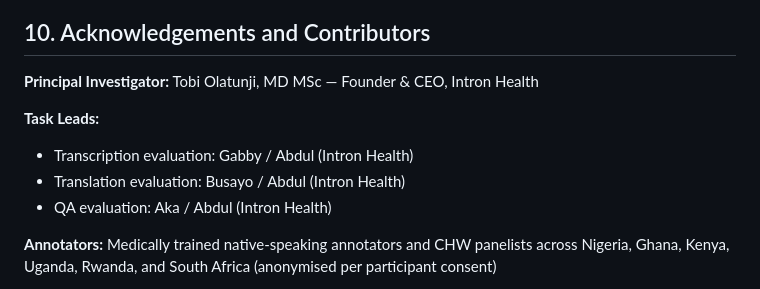
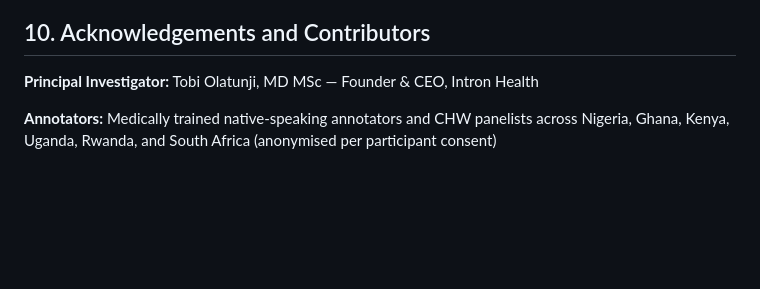
Before and after one commit to intron-innovation/Intron-Multimodal-Benchmarking, a Markdown page: Readme.md, the part around the change. Rendered like a GitHub page; blank space fills up the shorter version.

Commit message:
Update acknowledgements by removing task leads
Removed task leads from acknowledgements section.

```diff
--- a/Readme.md
+++ b/Readme.md
@@ -527,11 +527,6 @@ The full dataset will be delivered as a structured ZIP archive including:
 
 **Principal Investigator:** Tobi Olatunji, MD MSc — Founder & CEO, Intron Health
 
-**Task Leads:**
-- Transcription evaluation: Gabby / Abdul (Intron Health)
-- Translation evaluation: Busayo / Abdul (Intron Health)
-- QA evaluation: Aka / Abdul (Intron Health)
-
 **Annotators:** Medically trained native-speaking annotators and CHW panelists across Nigeria, Ghana, Kenya, Uganda, Rwanda, and South Africa (anonymised per participant consent)
 
 **Dataset sources:** Afrispeech, Med-Conv-Nig, AfriVox Translate, Intron Production Monitoring, CHEWs dataset
```
